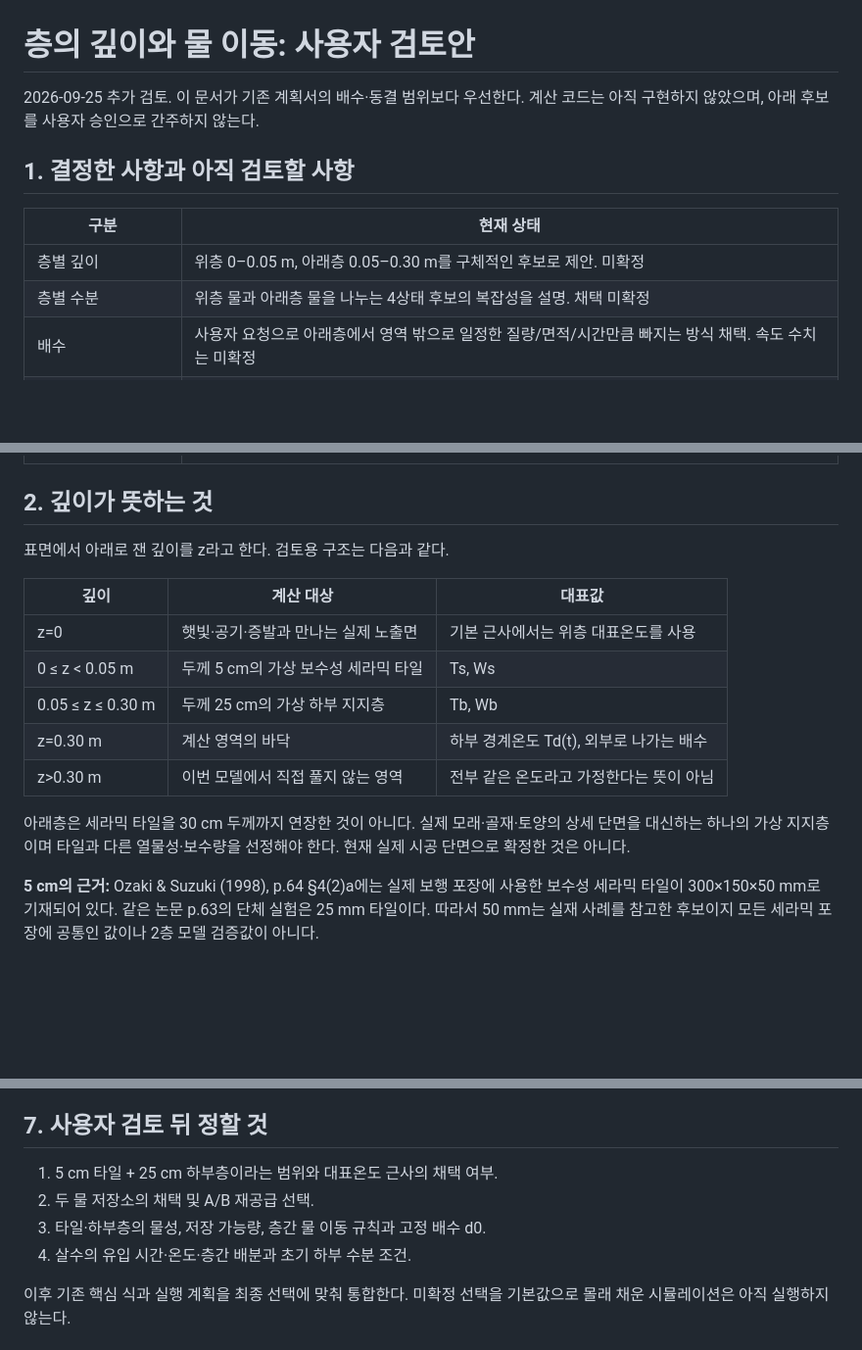
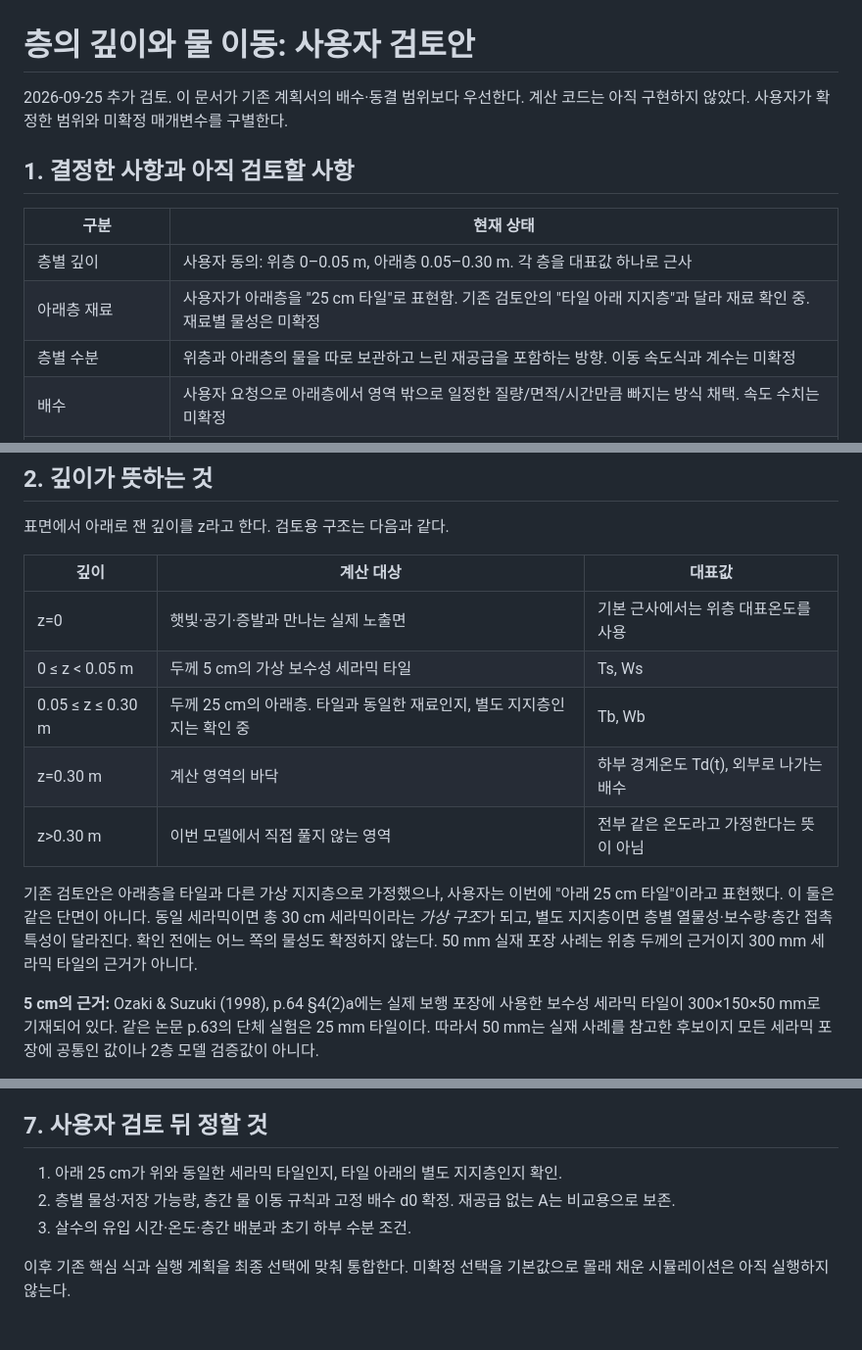
Before and after one commit to galaxygamja/geoscience, a Markdown page: docs/layer-water-review.md, 3 parts joined by grey strips. Shown at 98% size. Rendered like a GitHub page; blank space fills up the shorter version.

Commit message:
docs: record adopted layer depths and slow recharge direction

```diff
--- a/docs/layer-water-review.md
+++ b/docs/layer-water-review.md
@@ -1,13 +1,14 @@
 # 층의 깊이와 물 이동: 사용자 검토안
 
-2026-09-25 추가 검토. 이 문서가 기존 계획서의 배수·동결 범위보다 우선한다. 계산 코드는 아직 구현하지 않았으며, 아래 후보를 사용자 승인으로 간주하지 않는다.
+2026-09-25 추가 검토. 이 문서가 기존 계획서의 배수·동결 범위보다 우선한다. 계산 코드는 아직 구현하지 않았다. 사용자가 확정한 범위와 미확정 매개변수를 구별한다.
 
 ## 1. 결정한 사항과 아직 검토할 사항
 
 | 구분 | 현재 상태 |
 |---|---|
-| 층별 깊이 | 위층 0–0.05 m, 아래층 0.05–0.30 m를 구체적인 후보로 제안. 미확정 |
-| 층별 수분 | 위층 물과 아래층 물을 나누는 4상태 후보의 복잡성을 설명. 채택 미확정 |
+| 층별 깊이 | 사용자 동의: 위층 0–0.05 m, 아래층 0.05–0.30 m. 각 층을 대표값 하나로 근사 |
+| 아래층 재료 | 사용자가 아래층을 "25 cm 타일"로 표현함. 기존 검토안의 "타일 아래 지지층"과 달라 재료 확인 중. 재료별 물성은 미확정 |
+| 층별 수분 | 위층과 아래층의 물을 따로 보관하고 느린 재공급을 포함하는 방향. 이동 속도식과 계수는 미확정 |
 | 배수 | 사용자 요청으로 아래층에서 영역 밖으로 일정한 질량/면적/시간만큼 빠지는 방식 채택. 속도 수치는 미확정 |
 | 하부 토양의 포화 효과 | 배수 속도에 대한 하부 토양의 포화·역압 효과는 계산하지 않음 |
 | 동결·융해·승화 | 사용자 요청으로 이번 구현 범위에서 제외. 기존 동결 유도는 참고 기록으로만 보존 |
@@ -20,11 +21,11 @@
 |---|---|---|
 | z=0 | 햇빛·공기·증발과 만나는 실제 노출면 | 기본 근사에서는 위층 대표온도를 사용 |
 | 0 ≤ z < 0.05 m | 두께 5 cm의 가상 보수성 세라믹 타일 | Ts, Ws |
-| 0.05 ≤ z ≤ 0.30 m | 두께 25 cm의 가상 하부 지지층 | Tb, Wb |
+| 0.05 ≤ z ≤ 0.30 m | 두께 25 cm의 아래층. 타일과 동일한 재료인지, 별도 지지층인지는 확인 중 | Tb, Wb |
 | z=0.30 m | 계산 영역의 바닥 | 하부 경계온도 Td(t), 외부로 나가는 배수 |
 | z>0.30 m | 이번 모델에서 직접 풀지 않는 영역 | 전부 같은 온도라고 가정한다는 뜻이 아님 |
 
-아래층은 세라믹 타일을 30 cm 두께까지 연장한 것이 아니다. 실제 모래·골재·토양의 상세 단면을 대신하는 하나의 가상 지지층이며 타일과 다른 열물성·보수량을 선정해야 한다. 현재 실제 시공 단면으로 확정한 것은 아니다.
+기존 검토안은 아래층을 타일과 다른 가상 지지층으로 가정했으나, 사용자는 이번에 "아래 25 cm 타일"이라고 표현했다. 이 둘은 같은 단면이 아니다. 동일 세라믹이면 총 30 cm 세라믹이라는 *가상 구조*가 되고, 별도 지지층이면 층별 열물성·보수량·층간 접촉 특성이 달라진다. 확인 전에는 어느 쪽의 물성도 확정하지 않는다. 50 mm 실재 포장 사례는 위층 두께의 근거이지 300 mm 세라믹 타일의 근거가 아니다.
 
 **5 cm의 근거:** Ozaki & Suzuki (1998), p.64 §4(2)a에는 실제 보행 포장에 사용한 보수성 세라믹 타일이 300×150×50 mm로 기재되어 있다. 같은 논문 p.63의 단체 실험은 25 mm 타일이다. 따라서 50 mm는 실재 사례를 참고한 후보이지 모든 세라믹 포장에 공통인 값이나 2층 모델 검증값이 아니다.
 
@@ -116,10 +117,9 @@ D=d_0\quad(W_b>0),\qquad D=0\quad(W_b=0\text{이고 유입 없음}).
 
 ## 7. 사용자 검토 뒤 정할 것
 
-1. 5 cm 타일 + 25 cm 하부층이라는 범위와 대표온도 근사의 채택 여부.
-2. 두 물 저장소의 채택 및 A/B 재공급 선택.
-3. 타일·하부층의 물성, 저장 가능량, 층간 물 이동 규칙과 고정 배수 d0.
-4. 살수의 유입 시간·온도·층간 배분과 초기 하부 수분 조건.
+1. 아래 25 cm가 위와 동일한 세라믹 타일인지, 타일 아래의 별도 지지층인지 확인.
+2. 층별 물성·저장 가능량, 층간 물 이동 규칙과 고정 배수 d0 확정. 재공급 없는 A는 비교용으로 보존.
+3. 살수의 유입 시간·온도·층간 배분과 초기 하부 수분 조건.
 
 이후 기존 핵심 식과 실행 계획을 최종 선택에 맞춰 통합한다. 미확정 선택을 기본값으로 몰래 채운 시뮬레이션은 아직 실행하지 않는다.
 
```
Also changed, not shown: other parts of docs/layer-water-review.md (+4 -4 lines), docs/core-equations.md (+1 -1 lines).
